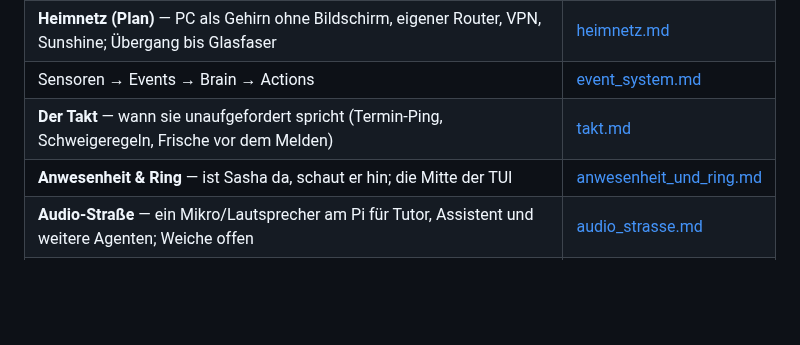
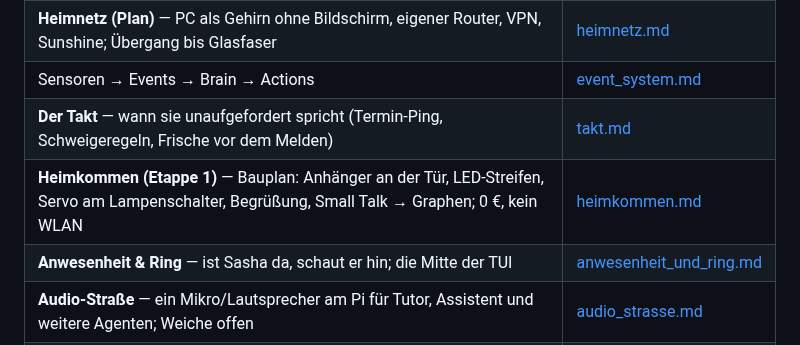
Before and after one commit to Eightdevvis/ZENTRALE, a Markdown page: memory/system/INDEX.md, the part around the change. Drawn GitHub-style; blank space fills up the shorter version.

Commit message:
Bauplan Etappe 1: Heimkommen mit Anhänger, LED-Streifen, Servo am Lampenschalter
Co-Authored-By: Claude Opus 5.5 <noreply@anthropic.com>

```diff
--- a/memory/system/INDEX.md
+++ b/memory/system/INDEX.md
@@ -17,6 +17,7 @@ darüber (Hub-Schnittstelle, Apps, Werkstatt, Shop, Desk, Bausteine, Produkt):
 | **Heimnetz (Plan)** — PC als Gehirn ohne Bildschirm, eigener Router, VPN, Sunshine; Übergang bis Glasfaser | [heimnetz.md](heimnetz.md) |
 | Sensoren → Events → Brain → Actions | [event_system.md](event_system.md) |
 | **Der Takt** — wann sie unaufgefordert spricht (Termin-Ping, Schweigeregeln, Frische vor dem Melden) | [takt.md](takt.md) |
+| **Heimkommen (Etappe 1)** — Bauplan: Anhänger an der Tür, LED-Streifen, Servo am Lampenschalter, Begrüßung, Small Talk → Graphen; 0 €, kein WLAN | [heimkommen.md](heimkommen.md) |
 | **Anwesenheit & Ring** — ist Sasha da, schaut er hin; die Mitte der TUI | [anwesenheit_und_ring.md](anwesenheit_und_ring.md) |
 | **Audio-Straße** — ein Mikro/Lautsprecher am Pi für Tutor, Assistent und weitere Agenten; Weiche offen | [audio_strasse.md](audio_strasse.md) |
 | Die REST-Endpoints, die alle Fronten benutzen (Kacheln/Desk genau: `openapi.yaml`) | [api_endpoints.md](api_endpoints.md) |
```
Also changed, not shown: memory/leitbild.md (+3 -0 lines), memory/system/heimkommen.md (added, +81 -0 lines).
